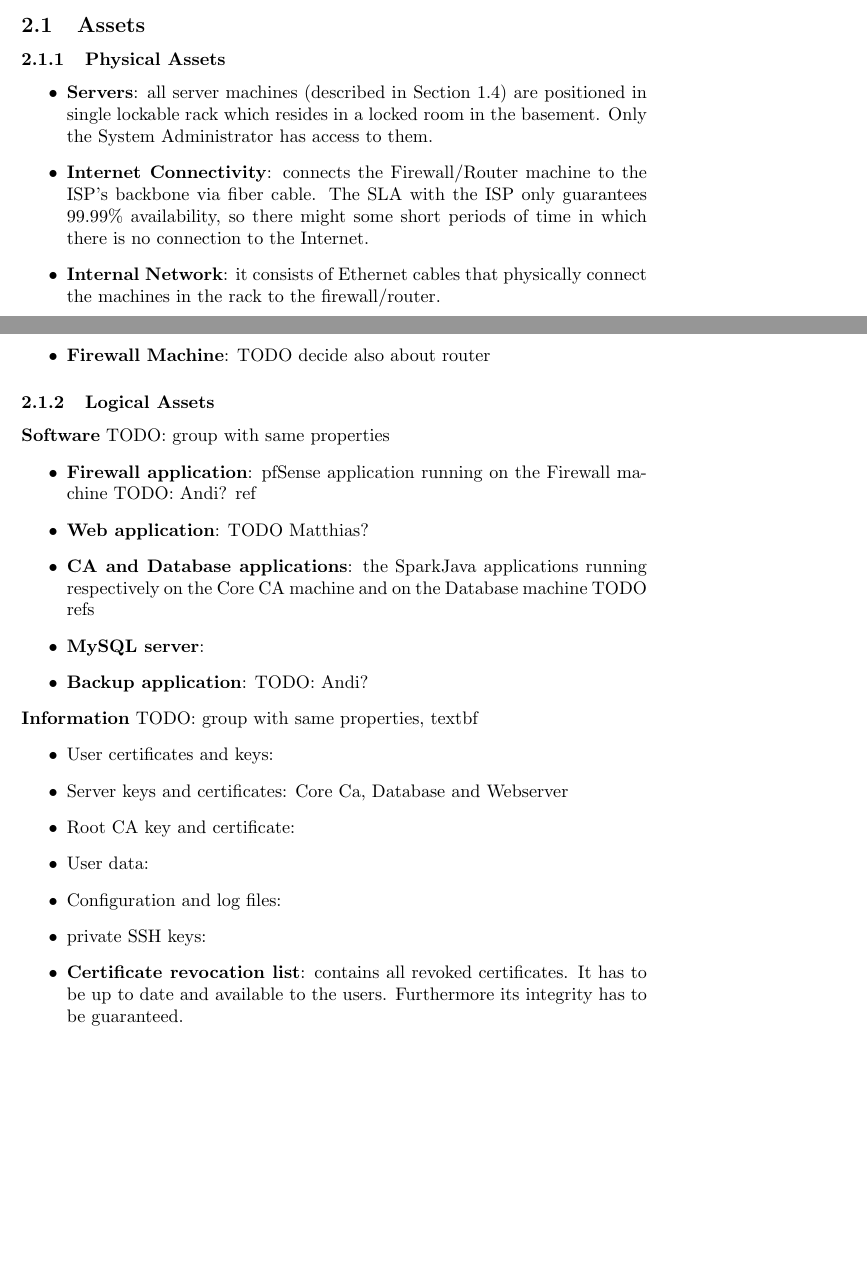
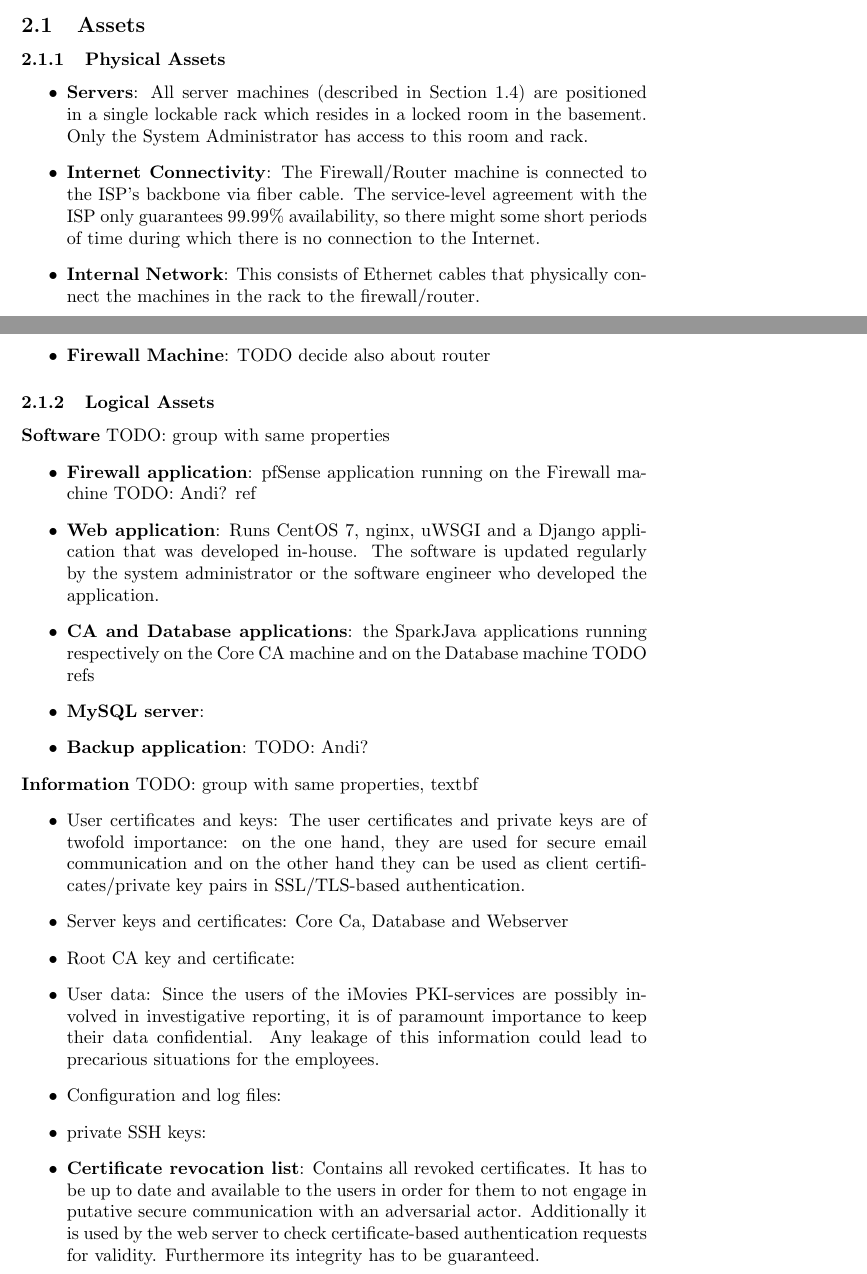
Before and after one commit to a-enz/seclabproject, a LaTeX document (System Description/systemdescription.tex): two parts of pages 16 and 17 of 22, joined at a grey line, cut so that both start at the same text, the shorter picture padded with empty space. Compiled offline with pdfLaTeX.

Commit message:
progress on risk analysis

```diff
--- a/System Description/systemdescription.tex
+++ b/System Description/systemdescription.tex
@@ -556,9 +556,10 @@ a3 & Astrid\\
 
 \subsubsection{\textbf{Physical Assets}}
 \begin{itemize}
-\item \textbf{Servers}: all server machines (described in Section 1.4) are positioned in single lockable rack which resides in a locked room in the basement. Only the System Administrator has access to  them.
-\item \textbf{Internet Connectivity}: connects the Firewall/Router machine to the ISP's backbone via fiber cable. The SLA with the ISP only guarantees 99.99\% availability, so there might some short periods of time in which there is no connection to the Internet.
-\item \textbf{Internal Network}: it consists of Ethernet cables that physically connect the machines in the rack to the firewall/router.
+\item \textbf{Servers}: All server machines (described in Section 1.4) are positioned in a single lockable rack which resides in a locked room in the basement. Only the System Administrator has access to this room and rack.
+\item \textbf{Internet Connectivity}: The Firewall/Router machine is connected to the ISP's backbone via fiber cable. The service-level agreement with the ISP only guarantees 99.99\% availability, so there might some short
+periods of time during which there is no connection to the Internet.
+\item \textbf{Internal Network}: This consists of Ethernet cables that physically connect the machines in the rack to the firewall/router.
 \item \textbf{Firewall Machine}: TODO decide also about router
 \end{itemize}
 
@@ -572,7 +573,7 @@ a3 & Astrid\\
 TODO: group with same properties
 \begin{itemize}
 \item \textbf{Firewall application}: pfSense application running on the Firewall machine TODO: Andi? ref
-\item \textbf{Web application}: TODO Matthias?
+\item \textbf{Web application}: Runs CentOS 7, nginx, uWSGI and a Django application that was developed in-house. The software is updated regularly by the system administrator or the software engineer who developed the application.
 \item \textbf{CA and Database applications}: the SparkJava applications running respectively on the Core CA machine and on the Database machine TODO refs
 \item \textbf{MySQL server}:
 \item \textbf{Backup application}: TODO: Andi?
@@ -581,13 +582,16 @@ TODO: group with same properties
 \noindent\textbf{Information}
 TODO: group with same properties, textbf
 \begin{itemize}
-\item User certificates and keys:
+\item User certificates and keys: The user certificates and private keys are of twofold importance: on the one hand, they are used for secure email communication and on the other hand they can be used as client certificates/private key pairs
+in SSL/TLS-based authentication.
 \item Server keys and certificates: Core Ca, Database and Webserver
 \item Root CA key and certificate:
-\item User data:
+\item User data: Since the users of the iMovies PKI-services are possibly involved in investigative reporting, it is of paramount importance to keep their data confidential. Any leakage of this information could
+lead to precarious situations for the employees.
 \item Configuration and log files:
 \item private SSH keys:
-\item \textbf{Certificate revocation list}: contains all revoked certificates. It has to be up to date and available to the users. Furthermore its integrity has to be guaranteed.
+\item \textbf{Certificate revocation list}: Contains all revoked certificates. It has to be up to date and available to the users in order for them to not engage in putative secure communication with an adversarial actor.
+Additionally it is used by the web server to check certificate-based authentication requests for validity. Furthermore its integrity has to be guaranteed.
 \item \textbf{Recovery private and public keys}: the public key is used to encrypt user private keys and has to be available to the CA application. The private key can be used to recover the private keys in case of necessity and given its importance is stored in the safe in the Administrators office that can be opened only in the presence of both the System and the CA Administrators.
 \item Login data on different machines
 %\item System Administrator's public and private key
```
Also changed, not shown: System Description/systemdescription.pdf, 2 other files.
